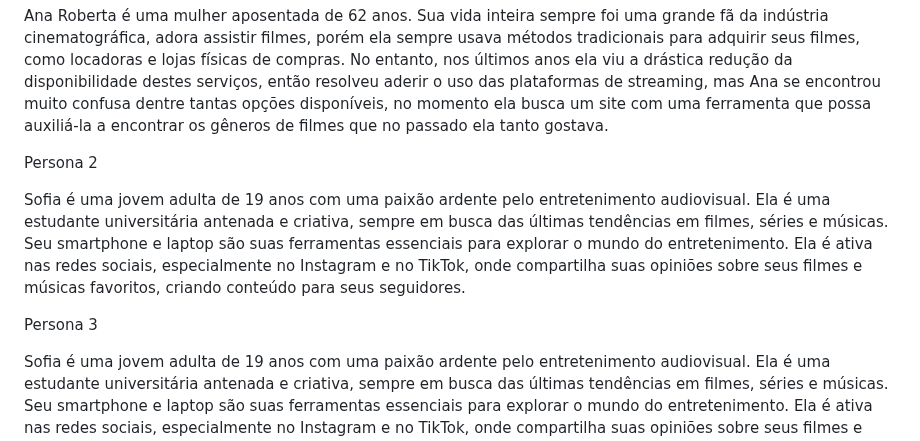
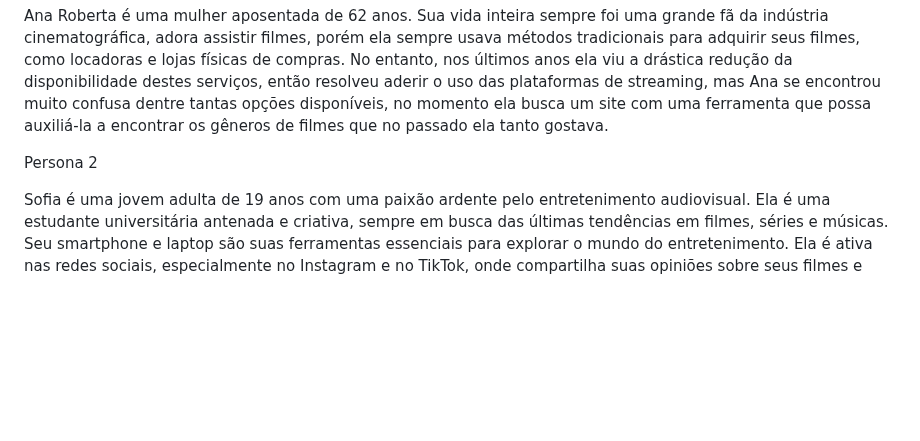
Before and after one commit to ICEI-PUC-Minas-PMV-SI/pmv-si-2023-2-pe1-t1-FlicksNBeats-pmv, a Markdown page: docs/especification.md, the part around the change. GitHub-like rendering; blank space fills up the shorter version.

Commit message:
Correção especification

```diff
--- a/docs/especification.md
+++ b/docs/especification.md
@@ -11,10 +11,6 @@ Persona 1
 Ana Roberta é uma mulher aposentada de 62 anos. Sua vida inteira sempre foi uma grande fã da indústria cinematográfica, adora assistir filmes, porém ela sempre usava métodos tradicionais para adquirir seus filmes, como locadoras e lojas físicas de compras. No entanto, nos últimos anos ela viu a drástica redução da disponibilidade destes serviços, então resolveu aderir o uso das plataformas de streaming, mas Ana se encontrou muito confusa dentre tantas opções disponíveis, no momento ela busca um site com uma ferramenta que possa auxiliá-la a encontrar os gêneros de filmes que no passado ela tanto gostava.
 
 Persona 2
-
-Sofia é uma jovem adulta de 19 anos com uma paixão ardente pelo entretenimento audiovisual. Ela é uma estudante universitária antenada e criativa, sempre em busca das últimas tendências em filmes, séries e músicas. Seu smartphone e laptop são suas ferramentas essenciais para explorar o mundo do entretenimento. Ela é ativa nas redes sociais, especialmente no Instagram e no TikTok, onde compartilha suas opiniões sobre seus filmes e músicas favoritos, criando conteúdo para seus seguidores.
-
-Persona 3
 
 Sofia é uma jovem adulta de 19 anos com uma paixão ardente pelo entretenimento audiovisual. Ela é uma estudante universitária antenada e criativa, sempre em busca das últimas tendências em filmes, séries e músicas. Seu smartphone e laptop são suas ferramentas essenciais para explorar o mundo do entretenimento. Ela é ativa nas redes sociais, especialmente no Instagram e no TikTok, onde compartilha suas opiniões sobre seus filmes e músicas favoritos, criando conteúdo para seus seguidores.
 
```
